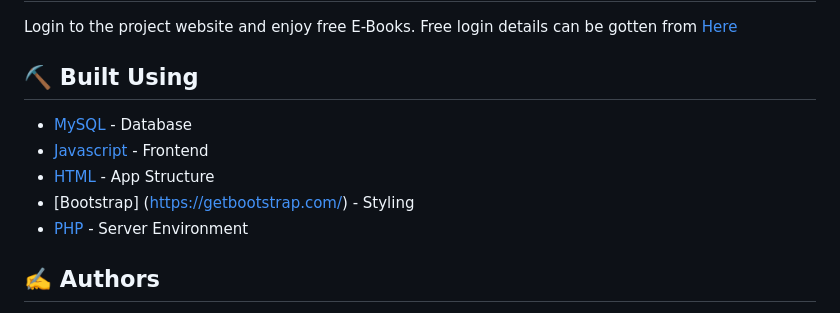
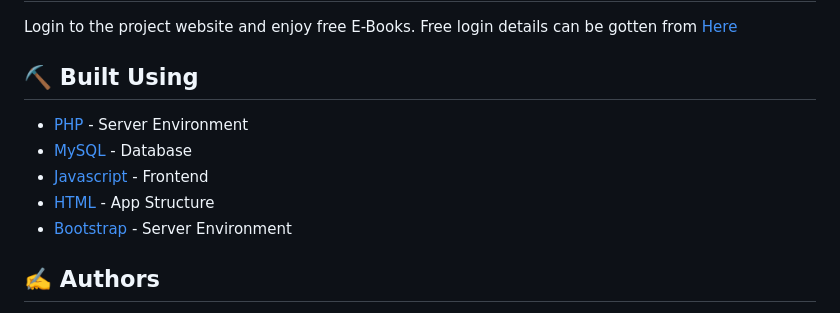
Before and after one commit to Collinsoden22/E-Bookshelf, a Markdown page: README.md, the part around the change. Drawn GitHub-style.

```diff
--- a/README.md
+++ b/README.md
@@ -68,11 +68,11 @@ Login to the project website and enjoy free E-Books. Free login details can be g
 
 ## ⛏️ Built Using <a name = "built_using"></a>
 
+- [PHP](https://php.net/) - Server Environment
 - [MySQL](https://www.mongodb.com/) - Database
 - [Javascript](https://js.org/) - Frontend
 - [HTML](http://html5up.org/) - App Structure
-- [Bootstrap] (https://getbootstrap.com/) - Styling
-- [PHP](https://php.net/) - Server Environment
+- [Bootstrap](https://getbootstrap.com/) - Server Environment
 
 ## ✍️ Authors <a name = "authors"></a>
 
```
